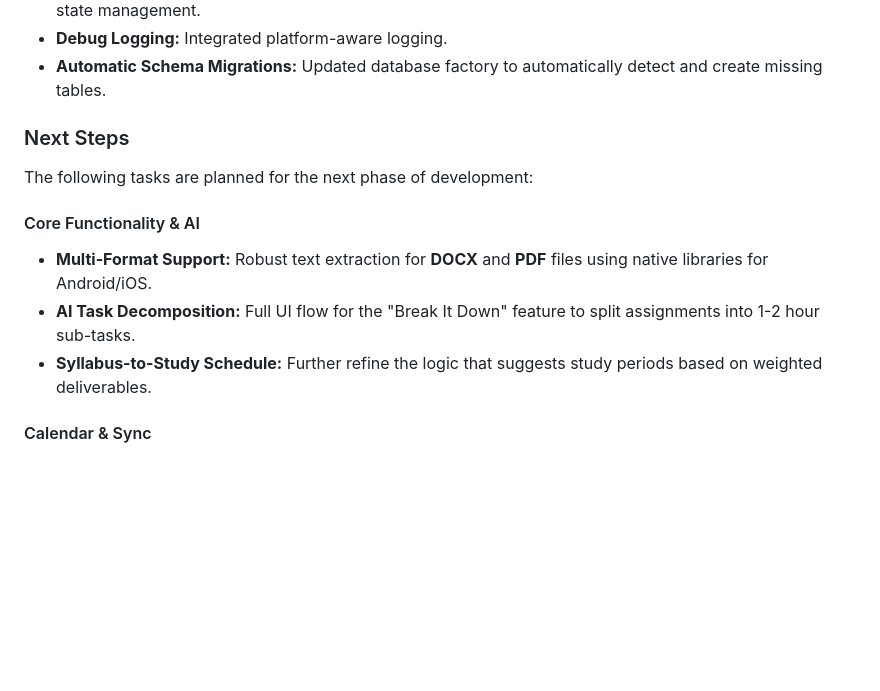
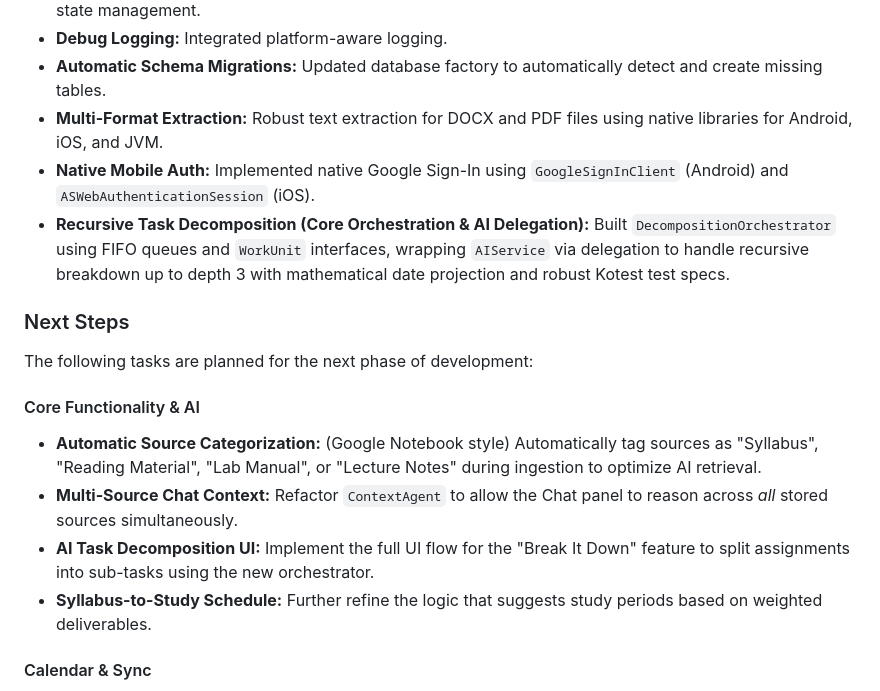
Before and after one commit to borinquenkid/college_executive_function, a Markdown page: AGENTS.md, the part around the change. GitHub-like rendering; blank space fills up the shorter version.

Commit message:
docs: update development roadmap with completed recursive task decomposition

```diff
--- a/AGENTS.md
+++ b/AGENTS.md
@@ -70,14 +70,18 @@ All business logic classes (Models, Agents, Services, and Utilities) must have a
 *   **Agentic Separation:** Refactored the UI to use a decoupled logic layer for headless testing and cleaner state management.
 *   **Debug Logging:** Integrated platform-aware logging.
 *   **Automatic Schema Migrations:** Updated database factory to automatically detect and create missing tables.
+*   **Multi-Format Extraction:** Robust text extraction for DOCX and PDF files using native libraries for Android, iOS, and JVM.
+*   **Native Mobile Auth:** Implemented native Google Sign-In using `GoogleSignInClient` (Android) and `ASWebAuthenticationSession` (iOS).
+*   **Recursive Task Decomposition (Core Orchestration & AI Delegation):** Built `DecompositionOrchestrator` using FIFO queues and `WorkUnit` interfaces, wrapping `AIService` via delegation to handle recursive breakdown up to depth 3 with mathematical date projection and robust Kotest test specs.
 
 ### Next Steps
 
 The following tasks are planned for the next phase of development:
 
 #### Core Functionality & AI
-*   **Multi-Format Support:** Robust text extraction for **DOCX** and **PDF** files using native libraries for Android/iOS.
-*   **AI Task Decomposition:** Full UI flow for the "Break It Down" feature to split assignments into 1-2 hour sub-tasks.
+*   **Automatic Source Categorization:** (Google Notebook style) Automatically tag sources as "Syllabus", "Reading Material", "Lab Manual", or "Lecture Notes" during ingestion to optimize AI retrieval.
+*   **Multi-Source Chat Context:** Refactor `ContextAgent` to allow the Chat panel to reason across *all* stored sources simultaneously.
+*   **AI Task Decomposition UI:** Implement the full UI flow for the "Break It Down" feature to split assignments into sub-tasks using the new orchestrator.
 *   **Syllabus-to-Study Schedule:** Further refine the logic that suggests study periods based on weighted deliverables.
 
 #### Calendar & Sync
```
Also changed, not shown: GEMINI.md (+1 -4 lines).
